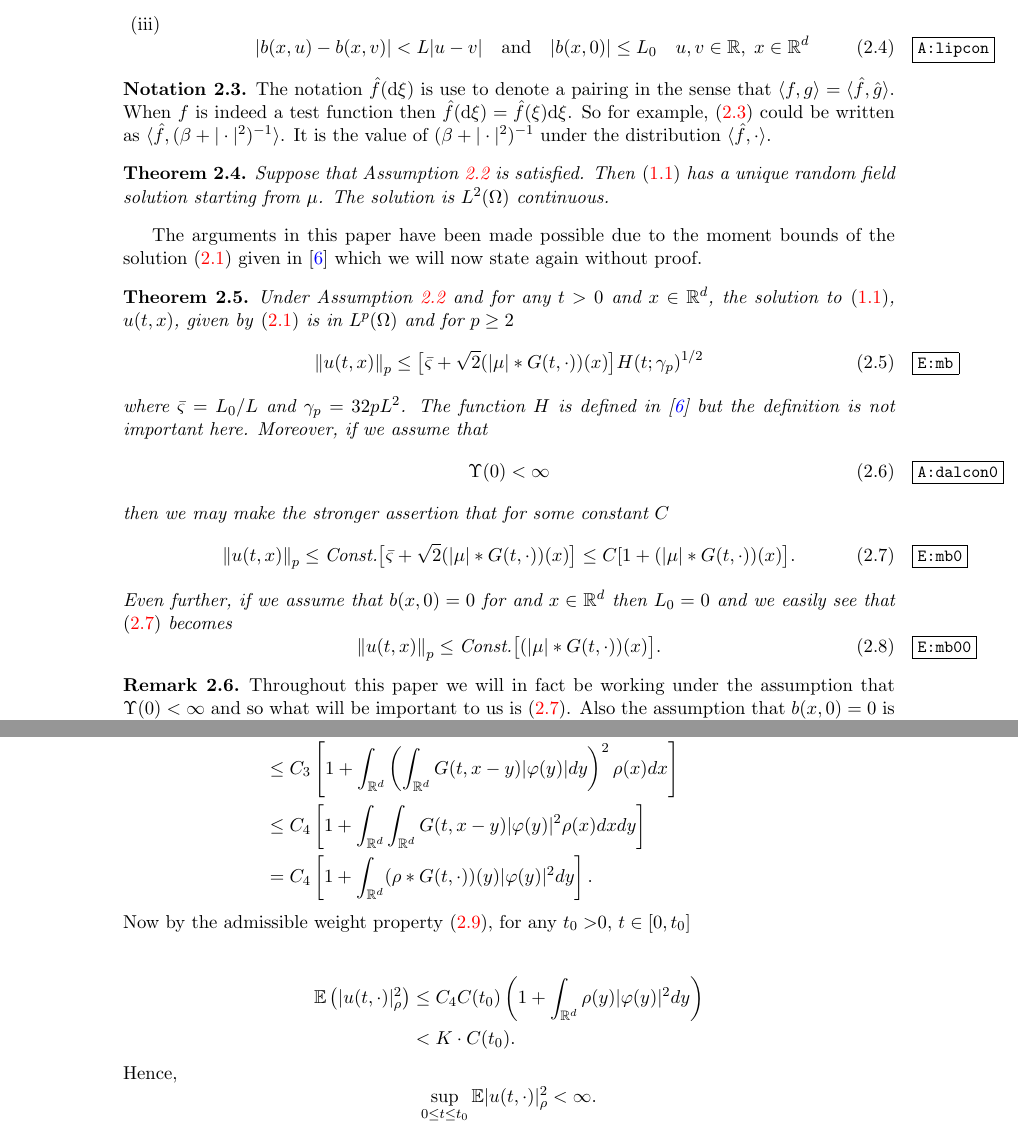
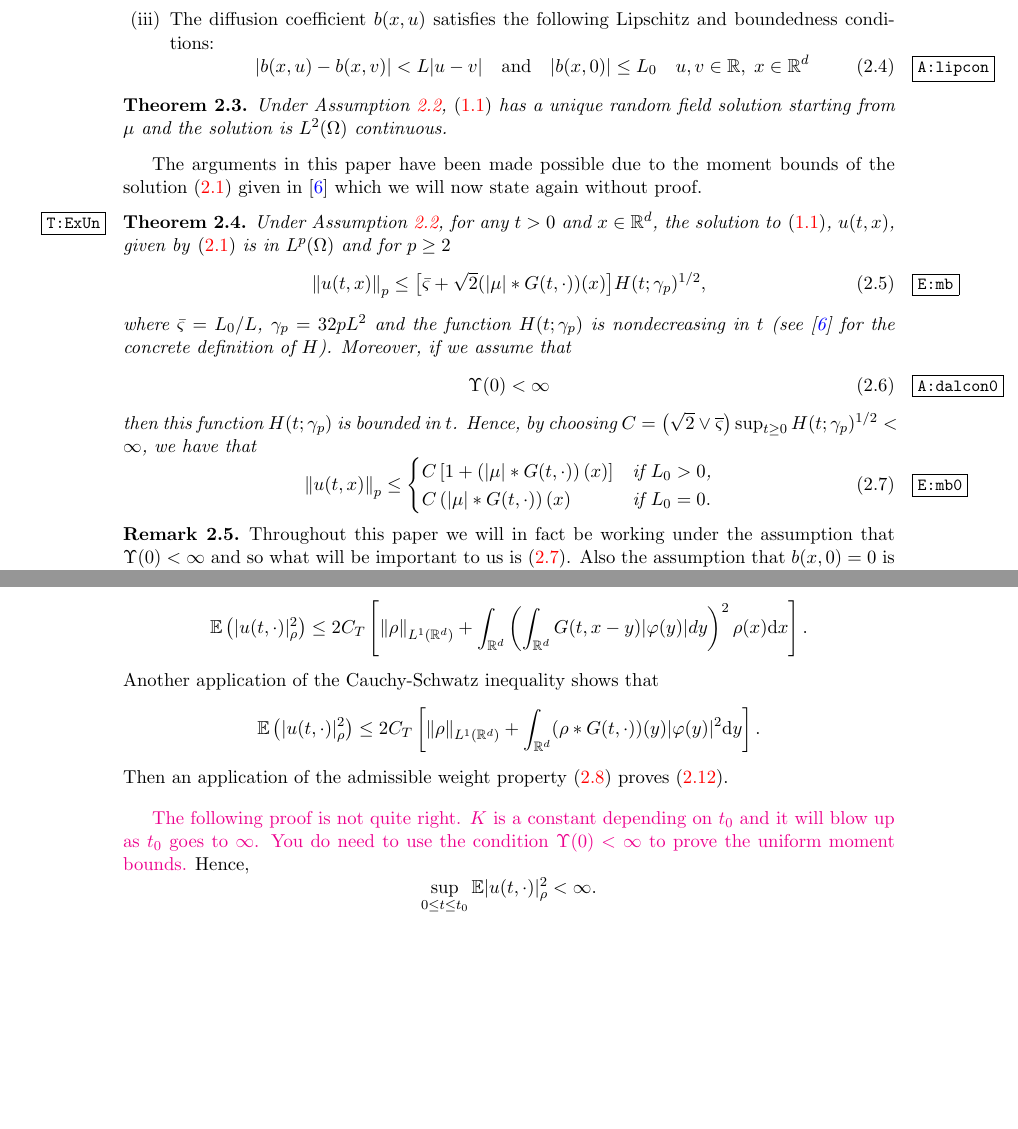
Before and after one commit to nickeisenberg/stuff-from-phd, a LaTeX paper (rd7.tex): two parts of pages 5 and 7 of 23 before the commit and two parts of pages 5 and 6 of 22 after it, joined at a grey line, cut at the place of the change, the shorter picture padded with empty space. Compiled offline with pdfLaTeX.

Commit message:
Revised up to Section 2. Please update accordingly.

```diff
--- a/rd7.tex
+++ b/rd7.tex
@@ -76,6 +76,7 @@
 \newcommand{\liph}{\text{Lip}_{\hat\rho}}
 \newcommand{\R}{\mathbb{R}}
 \newcommand{\E}{\mathbb{E}}
+\newcommand{\e}{\mathrm{e}}
 \newcommand{\Norm}[1]{\left\|  #1   \right\|}
 \newcommand{\rhoNorm}[1]{\left|  #1   \right|}
 \newcommand{\ud}{\ensuremath{\mathrm{d}}}
@@ -302,43 +298,48 @@ found in \cite{CK15SHE,CH16Comparison}.
 				\Upsilon(\beta) := (2\pi)^{-d}\int_{\R^d}\dfrac{\hat f(\ud \xi)}{\beta + |\xi|^2} <
 				\infty \quad \text{for some and therefore any $\beta>0$}  \label{A:dalcon}
 			\end{equation}
-		\item \begin{equation}
+		\item The diffusion coefficient $b(x,u)$ satisfies the following Lipschitz and boundedness conditions:
+			\begin{equation}
 				|b(x,u)-b(x,v)|< L |u-v| \quad \text{and} \quad |b(x,0)| \le L_0 \quad u,v \in \R, \; x \in \R^d \label{A:lipcon}
 			\end{equation}
 	\end{enumerate}
 \end{assumptions}
 
 
-\begin{notation}
-	The notation $\hat{f}(\ud \xi)$ is use to denote a pairing in the sense that $\langle f, g \rangle = \langle \hat{f}, \hat{g} \rangle$. When $f$ is indeed a test function then $\hat{f}(\ud \xi)=\hat{f}(\xi)\ud \xi$. So for example, \eqref{A:dalcon} could be written as $\langle \hat{f} , (\beta + |\cdot|^2)^{-1} \rangle$. It is the value of $(\beta + |\cdot|^2)^{-1}$ under the distribution $\langle \hat{f} , \cdot \rangle$.
-\end{notation}
+% \begin{notation}
+% 	The notation $\hat{f}(\ud \xi)$ is use to denote a pairing in the sense that $\langle f, g \rangle = \langle \hat{f}, \hat{g} \rangle$. When $f$ is indeed a test function then $\hat{f}(\ud \xi)=\hat{f}(\xi)\ud \xi$. So for example, \eqref{A:dalcon} could be written as $\langle \hat{f} , (\beta + |\cdot|^2)^{-1} \rangle$. It is the value of $(\beta + |\cdot|^2)^{-1}$ under the distribution $\langle \hat{f} , \cdot \rangle$.
+% \end{notation}
 
 \begin{theorem}
-Suppose that Assumption \ref{A:General} is satisfied. Then \eqref{E:gspde} has a unique random field solution starting from $\mu$. The solution is $L^2(\Omega)$ continuous.
+Under Assumption \ref{A:General}, \eqref{E:gspde} has a unique random field solution starting from $\mu$ and the solution is $L^2(\Omega)$ continuous.
 \end{theorem}
 
 The arguments in this paper have been made possible due to the moment bounds of the solution \eqref{E:gmsol} given in \cite{CH16Comparison} which we will now state again without proof.
 
 \begin{theorem}
-	Under Assumption \ref{A:General} and for any $t>0$ and $x \in \R^d$, the solution to \eqref{E:gspde}, $u(t,x)$,
+	\label{T:ExUn}
+	Under Assumption \ref{A:General}, for any $t>0$ and $x \in \R^d$, the solution to \eqref{E:gspde}, $u(t,x)$,
 	given by \eqref{E:gmsol} is in $L^p(\Omega)$ and for $p\ge 2$
 	\begin{equation}
-		\Norm{u(t,x)}_p \le \big[\bar{\varsigma}+\sqrt{2}(|\mu|*G(t,\cdot))(x)\big]H(t;\gamma_p)^{1/2} \label{E:mb}
+		\label{E:mb}
+		\Norm{u(t,x)}_p \le \big[\bar{\varsigma}+\sqrt{2}(|\mu|*G(t,\cdot))(x)\big]H(t;\gamma_p)^{1/2},
 	\end{equation}
-	where $\bar{\varsigma}=L_0/L$ and $\gamma_p = 32pL^2$. The function $H$ is defined in \cite{CH16Comparison} but
-	the definition is not important here. Moreover, if we assume that\begin{equation}
+	where $\bar{\varsigma}=L_0/L$, $\gamma_p = 32pL^2$ and the function $H(t;\gamma_p)$ is nondecreasing in $t$ (see \cite{CH16Comparison} for
+	the concrete definition of $H$).
+	Moreover, if we assume that
+	\begin{equation}
 		 \Upsilon(0) < \infty \label{A:dalcon0}
 	\end{equation}
-	 then we may make the stronger assertion that for some constant $C$
+	then this function $H(t;\gamma_p)$ is bounded in $t$. Hence, by choosing
+	$C=\left(\sqrt{2}\vee \overline{\varsigma}\right)\sup_{t\ge 0} H(t;\gamma_p)^{1/2}<\infty$,
+	we have that
 	\begin{equation}
-		\Norm{u(t,x)}_p \le \text{Const.}\big[\bar{\varsigma}+\sqrt{2}(|\mu|*G(t,\cdot))(x)\big] \le
-		C[1+(|\mu|*G(t,\cdot))(x)\big] \label{E:mb0}.
-	\end{equation}
-	Even further, if we assume that $b(x,0)=0$ for and $x \in \R^d$ then $L_0 = 0$ and we easily see that
-	\eqref{E:mb0} becomes
-	\begin{equation}
-		\label{E:mb00}
-		\Norm{u(t,x)}_p \le \text{Const.}\big[(|\mu|*G(t,\cdot))(x)\big].
+		\label{E:mb0}
+		\Norm{u(t,x)}_p \le
+		\begin{cases}
+			C\left[1+\left(|\mu|*G(t,\cdot)\right)(x)\right] & \text{if $L_0> 0$,}\\
+			C\left(|\mu|*G(t,\cdot)\right)(x) & \text{if $L_0= 0$}.
+		\end{cases}
 	\end{equation}
 \end{theorem}
 
@@ -404 +429,0 @@ a simple lemma showing that $\varphi \in L^2_\rho$ implies condition \eqref{A:ic
-\\&\le C_1 \int_{\R^d}\bigg(1+(|\varphi|*G(t,\cdot))(x)\bigg)^2\rho(x)dx  \quad \text{by the moment bounds \eqref{E:mb0}}
@@ -408 +429,0 @@ a simple lemma showing that $\varphi \in L^2_\rho$ implies condition \eqref{A:ic
-\\ &\le C_4\left[1+\int_{\R^d}\int_{\R^d}G(t,x-y)|\varphi(y)|^2\rho(x)dxdy\right]
@@ -410,9 +433,35 @@ a simple lemma showing that $\varphi \in L^2_\rho$ implies condition \eqref{A:ic
 	\end{align*}
-Now by the admissible weight property \eqref{E:aw}, for any $t_0>$0, $t \in [0,t_0]$
+	Since the fact that $\rho$ is admissible implies that $\rho\in L^1(\R^d)$ \textcolor{magenta}{(Please prove this statement),}
+	we see that
 	\begin{align*}
-\\ \E\left(| u(t,\cdot)|_\rho^2\right)&\le C_4 C(t_0)\left(1+\int_{\R^d}\rho(y)|\varphi(y)|^2dy\right)
-\\  &< K\cdot C(t_0).
+		\E\left(| u(t,\cdot)|_\rho^2\right)
+		\le 2 C_T \left[ \Norm{\rho}_{L^1(\R^d)} + \int_{\R^d}\left(\int_{\R^d}G(t,x-y)|\varphi(y)|dy\right)^2\rho(x)\ud x\right].
 	\end{align*}
+	Another application of the Cauchy-Schwatz inequality shows that
+	\begin{align*}
+		\E\left(| u(t,\cdot)|_\rho^2\right)
+		\le 2 C_T \left[ \Norm{\rho}_{L^1(\R^d)} + \int_{\R^d}(\rho*G(t,\cdot))(y)|\varphi(y)|^2\ud y \right].
+	\end{align*}
+	Then an application of the admissible weight property \eqref{E:aw} proves \eqref{E:uNormRho}.
+
+% 	Lemma \ref{L:phi} along with Assumption \ref{A:General} guarantee the existence and uniqueness of the  solution which is show in \cite{CH16Comparison}. We only prove the finiteness of the supremum. Below we use $C_i$ to represent a constant.
+% \begin{align*}
+% \E\left(| u(t,\cdot)|_\rho^2\right) &= \E \int_{\R^d}\vert u(t,x) \vert^2 \rho(x)dx
+% \\&\le C_1 \int_{\R^d}\bigg(1+(|\varphi|*G(t,\cdot))(x)\bigg)^2\rho(x)dx  \quad \text{by the moment bounds \eqref{E:mb0}}
+% \\&\le C_2 \int_{\R^d}\bigg(1+(|\varphi|*G(t,\cdot))^2(x)\bigg)\rho(x)dx
+% \\ &= C_2\left[\int_{\R^d}\rho(x)\: \ud x +\int_{\R^d}\left(\int_{\R^d}G(t,x-y)|\varphi(y)|dy\right)^2\rho(x)dx \right]
+% \\ &\le C_3\left[1+\int_{\R^d}\left(\int_{\R^d}G(t,x-y)|\varphi(y)|dy\right)^2\rho(x)dx\right]
+% \\ &\le C_4\left[1+\int_{\R^d}\int_{\R^d}G(t,x-y)|\varphi(y)|^2\rho(x)dxdy\right]
+% \\ &= C_4 \left[1+\int_{\R^d}(\rho*G(t,\cdot))(y)|\varphi(y)|^2dy\right].
+% \end{align*}
+% Now by the admissible weight property \eqref{E:aw}, for any $t_0>$0, $t \in [0,t_0]$
+% \begin{align*}
+% \\ \E\left(| u(t,\cdot)|_\rho^2\right)&\le C_4 C(t_0)\left(1+\int_{\R^d}\rho(y)|\varphi(y)|^2dy\right)
+% \\  &< K\cdot C(t_0).
+% \end{align*}
+	\bigskip
+\textcolor{magenta}{The following proof is not quite right. $K$ is a constant depending on $t_0$ and it will blow up as $t_0$ goes to $\infty$.
+You do need to use the condition $\Upsilon(0)<\infty$ to prove the uniform moment bounds.}
 Hence,
  \[
  \sup_{0 \le t \le t_0}\E |u(t,\cdot)|_\rho^2 < \infty.
```
Also changed, not shown: IntroToMalliavinQuestions.pdf, rd7.pdf, rd7.tex (89 more changed lines). Lines whose indentation alone changed are shown as unchanged.
